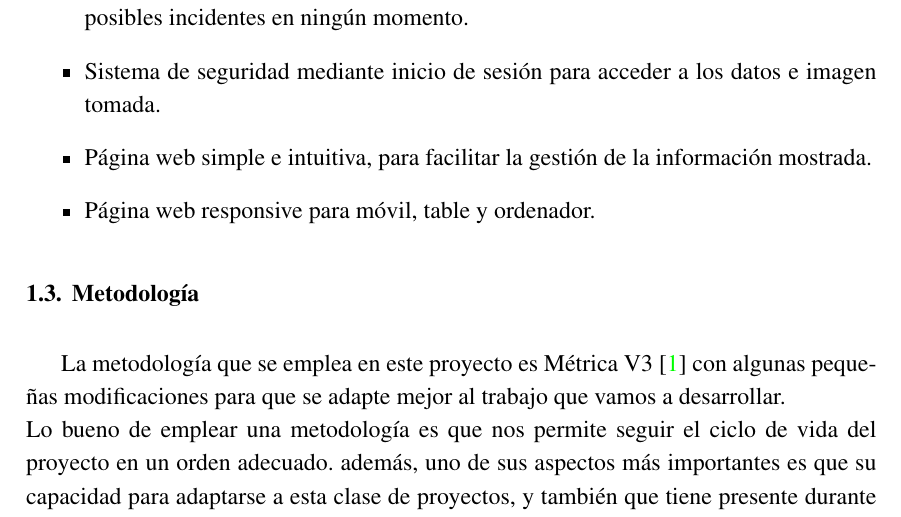
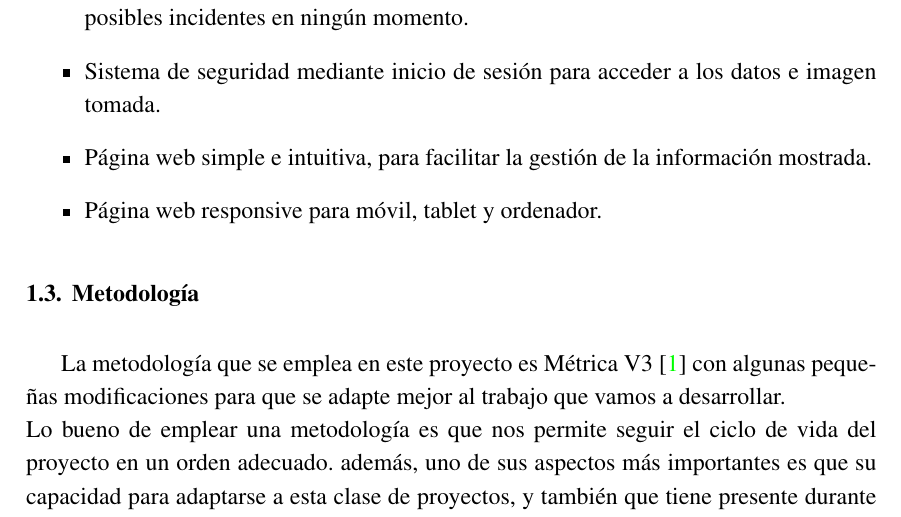
Before and after one commit to xVenve/tfg_jorge_rodriguez_fraile_doc, a LaTeX document (tfg_jorge_rodriguez_fraile.tex, which reads capitulos/introduccion.tex): part of page 17 of 33 before the commit and part of page 16 of 32 after it, cut so that both start at the same text. Compiled offline with pdfLaTeX.

Commit message:
Arreglada numeración de la Introducción
Hecho: Introducción previo, Objetivos, Metodología y estructura casi
todo.
Falta: Motivación y completar la estructura del documento.

```diff
--- a/capitulos/introduccion.tex
+++ b/capitulos/introduccion.tex
@@ -18,7 +14,7 @@ El objetivo de este proyecto es desarrollar un dispositivo capaz de captar y alm
     \item Base de datos y servidor web siempre accesible en la red, para no perderse los posibles incidentes en ningún momento.
     \item Sistema de seguridad mediante inicio de sesión para acceder a los datos e imagen tomada.
     \item Página web simple e intuitiva, para facilitar la gestión de la información mostrada.
-    \item Página web responsive para móvil, table y ordenador.
+    \item Página web responsive para móvil, tablet y ordenador.
 \end{itemize}
 
 \section{Metodología}
```
Also changed, not shown: capitulos/introduccion.tex (4 more changed lines).
